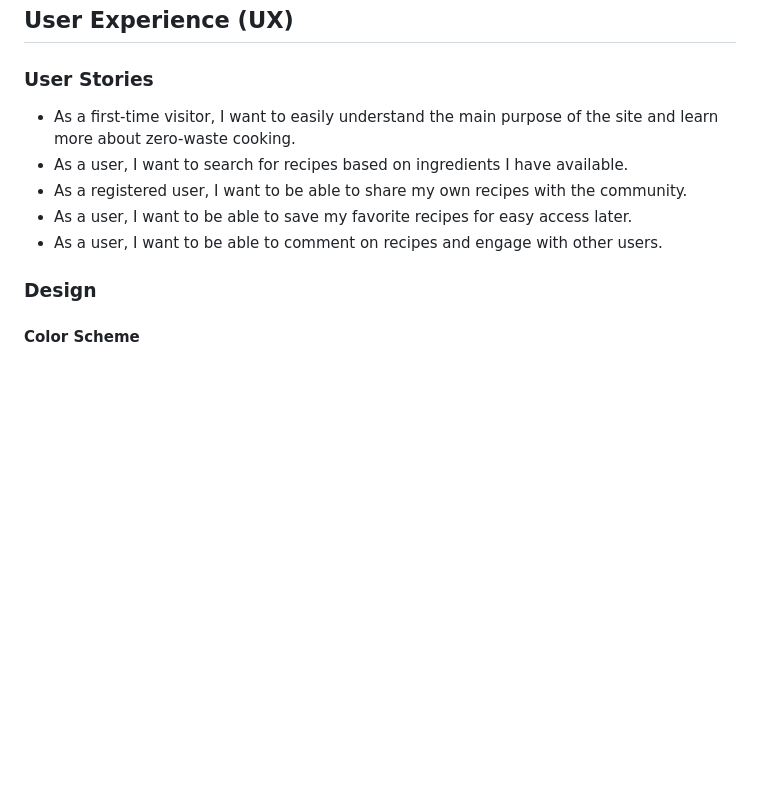
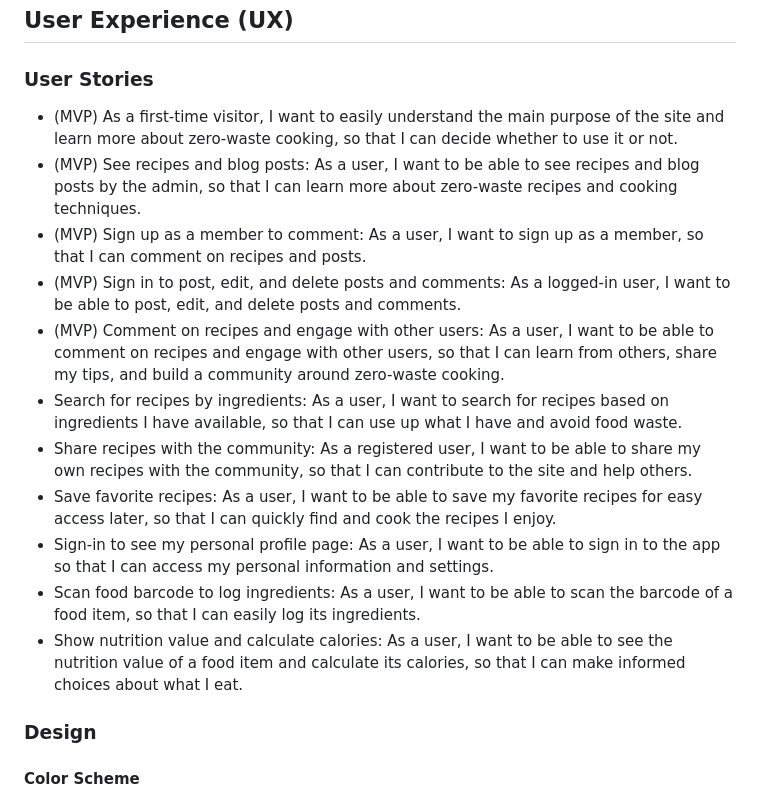
Before and after one commit to waiyiwong/Zero_Waste_Cooking, a Markdown page: README.md, the part around the change. GitHub-like rendering; blank space fills up the shorter version.

Commit message:
add user stories to README.md

```diff
--- a/README.md
+++ b/README.md
@@ -48,11 +48,18 @@ Our target audience includes:
 
 ### User Stories
 
-- As a first-time visitor, I want to easily understand the main purpose of the site and learn more about zero-waste cooking.
-- As a user, I want to search for recipes based on ingredients I have available.
-- As a registered user, I want to be able to share my own recipes with the community.
-- As a user, I want to be able to save my favorite recipes for easy access later.
-- As a user, I want to be able to comment on recipes and engage with other users.
+- (MVP) As a first-time visitor, I want to easily understand the main purpose of the site and learn more about zero-waste cooking, so that I can decide whether to use it or not.
+- (MVP) See recipes and blog posts: As a user, I want to be able to see recipes and blog posts by the admin, so that I can learn more about zero-waste recipes and cooking techniques.
+- (MVP) Sign up as a member to comment: As a user, I want to sign up as a member, so that I can comment on recipes and posts.
+- (MVP) Sign in to post, edit, and delete posts and comments: As a logged-in user, I want to be able to post, edit, and delete posts and comments.
+- (MVP) Comment on recipes and engage with other users: As a user, I want to be able to comment on recipes and engage with other users, so that I can learn from others, share my tips, and build a community around zero-waste cooking.
+- Search for recipes by ingredients: As a user, I want to search for recipes based on ingredients I have available, so that I can use up what I have and avoid food waste.
+- Share recipes with the community: As a registered user, I want to be able to share my own recipes with the community, so that I can contribute to the site and help others.
+- Save favorite recipes: As a user, I want to be able to save my favorite recipes for easy access later, so that I can quickly find and cook the recipes I enjoy.
+- Sign-in to see my personal profile page: As a user, I want to be able to sign in to the app so that I can access my personal information and settings.
+- Scan food barcode to log ingredients: As a user, I want to be able to scan the barcode of a food item, so that I can easily log its ingredients.
+- Show nutrition value and calculate calories: As a user, I want to be able to see the nutrition value of a food item and calculate its calories, so that I can make informed choices about what I eat.
+
 
 ### Design
 
```
